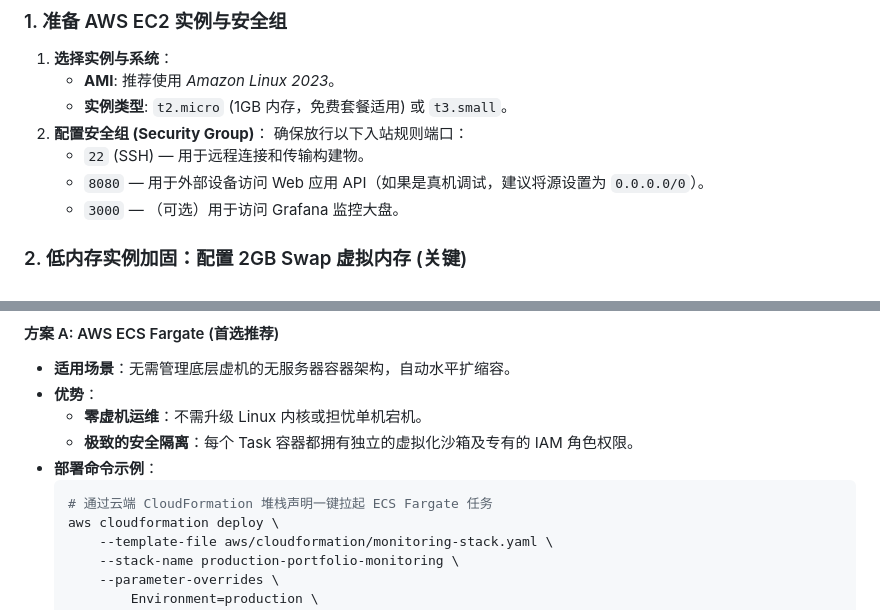
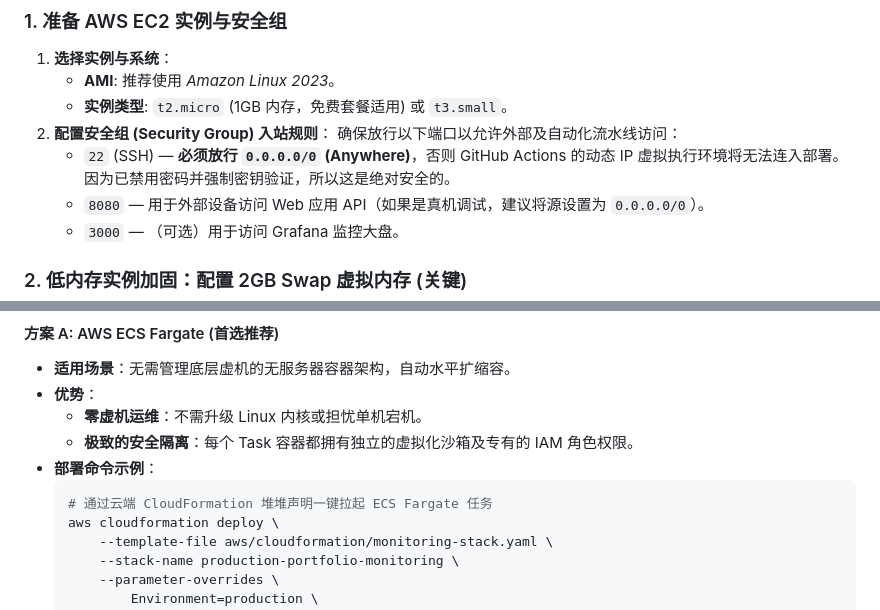
Before and after one commit to listen2code/ListenPortfolioBackend, a Markdown page: docs/deploy_aws.md, 2 parts joined by grey strips. Rendered like a GitHub page.

````diff
--- a/docs/ec2_deploy.md
+++ b/docs/deploy_aws.md
@@ -13,9 +13,9 @@
 1. **选择实例与系统**：
    * **AMI**: 推荐使用 *Amazon Linux 2023*。
    * **实例类型**: `t2.micro` (1GB 内存，免费套餐适用) 或 `t3.small`。
-2. **配置安全组 (Security Group)**：
-   确保放行以下入站规则端口：
-   * `22` (SSH) — 用于远程连接和传输构建物。
+2. **配置安全组 (Security Group) 入站规则**：
+   确保放行以下端口以允许外部及自动化流水线访问：
+   * `22` (SSH) — **必须放行 `0.0.0.0/0` (Anywhere)**，否则 GitHub Actions 的动态 IP 虚拟执行环境将无法连入部署。因为已禁用密码并强制密钥验证，所以这是绝对安全的。
    * `8080` — 用于外部设备访问 Web 应用 API（如果是真机调试，建议将源设置为 `0.0.0.0/0`）。
    * `3000` — （可选）用于访问 Grafana 监控大盘。
 
@@ -155,7 +189,7 @@ docker compose --profile local up -d --build
   * **极致的安全隔离**：每个 Task 容器都拥有独立的虚拟化沙箱及专有的 IAM 角色权限。
 * **部署命令示例**：
   ```bash
-  # 通过云端 CloudFormation 堆栈声明一键拉起 ECS Fargate 任务
+  # 通过云端 CloudFormation 堆堆声明一键拉起 ECS Fargate 任务
   aws cloudformation deploy \
       --template-file aws/cloudformation/monitoring-stack.yaml \
       --stack-name production-portfolio-monitoring \
````
Also changed, not shown: other parts of docs/deploy_aws.md (+34 -0 lines).
